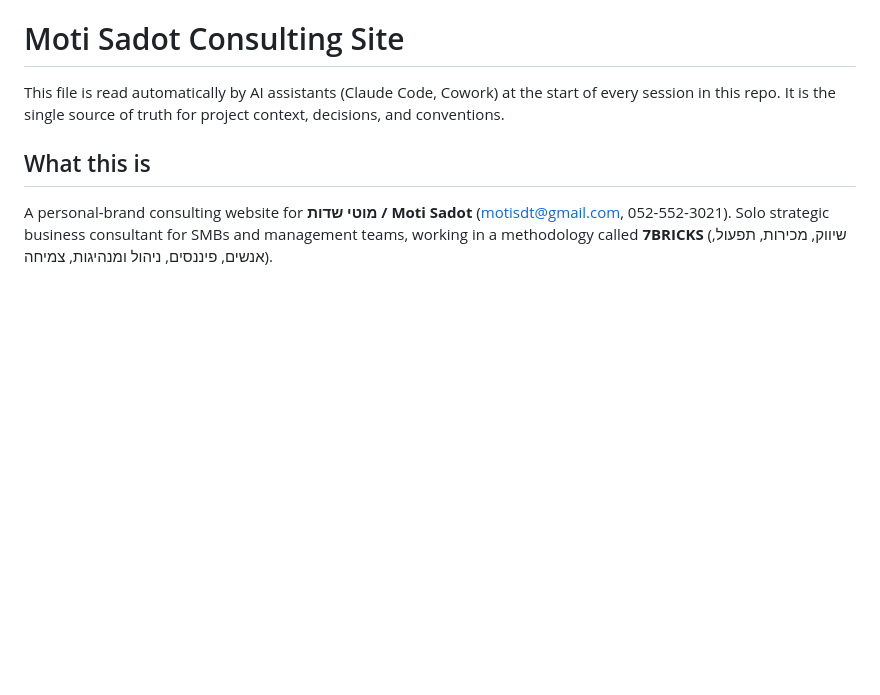
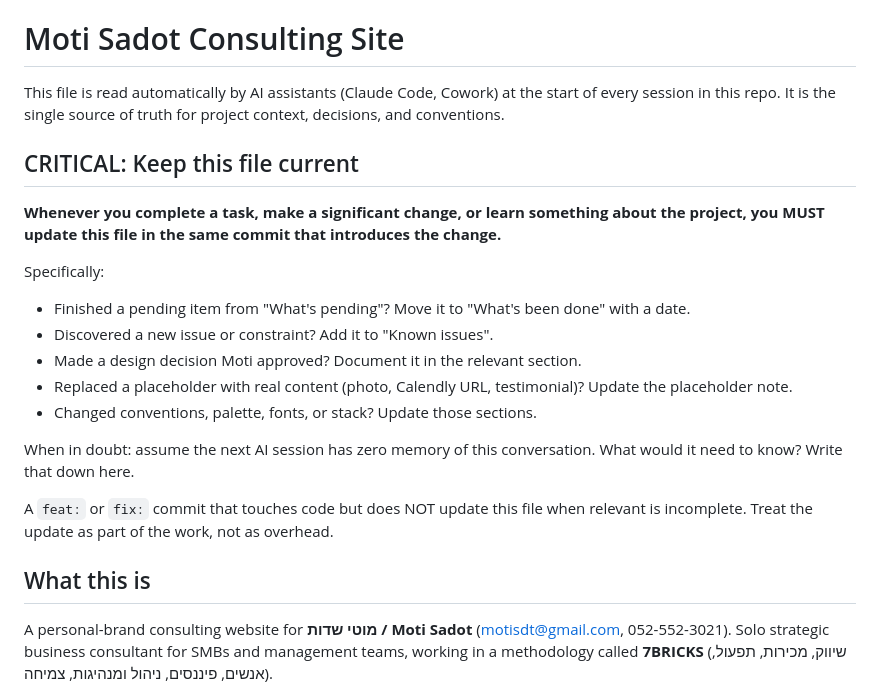
Before and after one commit to MotiEY/gainifyconsulting, a Markdown page: CLAUDE.md, the part around the change. Drawn GitHub-style; blank space fills up the shorter version.

Commit message:
docs: add self-maintenance rule to CLAUDE.md

```diff
--- a/CLAUDE.md
+++ b/CLAUDE.md
@@ -1,6 +1,21 @@
 # Moti Sadot Consulting Site
 
 This file is read automatically by AI assistants (Claude Code, Cowork) at the start of every session in this repo. It is the single source of truth for project context, decisions, and conventions.
+
+## CRITICAL: Keep this file current
+
+**Whenever you complete a task, make a significant change, or learn something about the project, you MUST update this file in the same commit that introduces the change.**
+
+Specifically:
+- Finished a pending item from "What's pending"? Move it to "What's been done" with a date.
+- Discovered a new issue or constraint? Add it to "Known issues".
+- Made a design decision Moti approved? Document it in the relevant section.
+- Replaced a placeholder with real content (photo, Calendly URL, testimonial)? Update the placeholder note.
+- Changed conventions, palette, fonts, or stack? Update those sections.
+
+When in doubt: assume the next AI session has zero memory of this conversation. What would it need to know? Write that down here.
+
+A `feat:` or `fix:` commit that touches code but does NOT update this file when relevant is incomplete. Treat the update as part of the work, not as overhead.
 
 ## What this is
 
```
